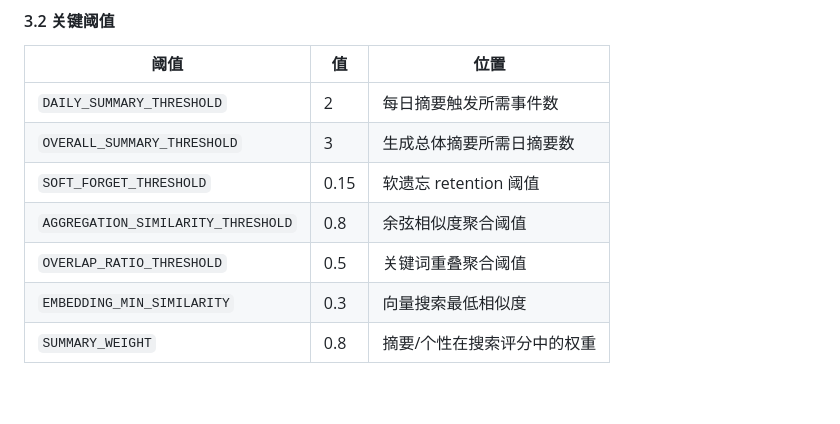
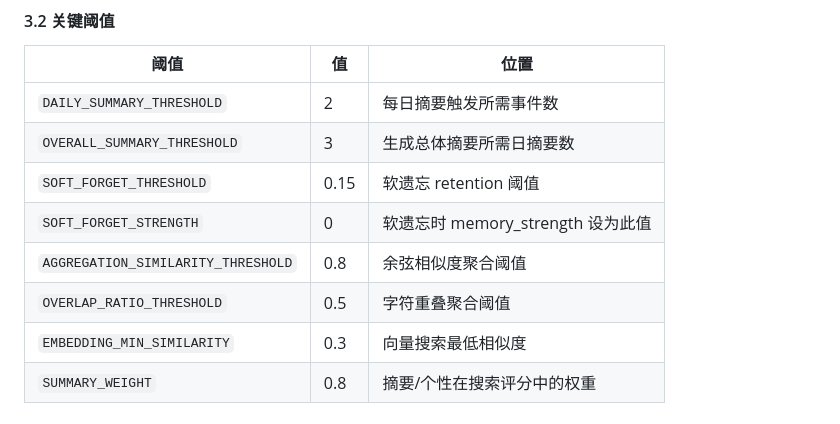
Before and after one commit to MiyakoMeow/DrivePal, a Markdown page: DEV.md, the part around the change. Rendered like a GitHub page; blank space fills up the shorter version.

```diff
--- a/DEV.md
+++ b/DEV.md
@@ -318,8 +318,9 @@ uv run pytest tests/ -v --test-llm --test-embedding
 | `DAILY_SUMMARY_THRESHOLD` | 2 | 每日摘要触发所需事件数 |
 | `OVERALL_SUMMARY_THRESHOLD` | 3 | 生成总体摘要所需日摘要数 |
 | `SOFT_FORGET_THRESHOLD` | 0.15 | 软遗忘 retention 阈值 |
+| `SOFT_FORGET_STRENGTH` | 0 | 软遗忘时 memory_strength 设为此值 |
 | `AGGREGATION_SIMILARITY_THRESHOLD` | 0.8 | 余弦相似度聚合阈值 |
-| `OVERLAP_RATIO_THRESHOLD` | 0.5 | 关键词重叠聚合阈值 |
+| `OVERLAP_RATIO_THRESHOLD` | 0.5 | 字符重叠聚合阈值 |
 | `EMBEDDING_MIN_SIMILARITY` | 0.3 | 向量搜索最低相似度 |
 | `SUMMARY_WEIGHT` | 0.8 | 摘要/个性在搜索评分中的权重 |
 
```
Also changed, not shown: README.md (+3 -3 lines).
